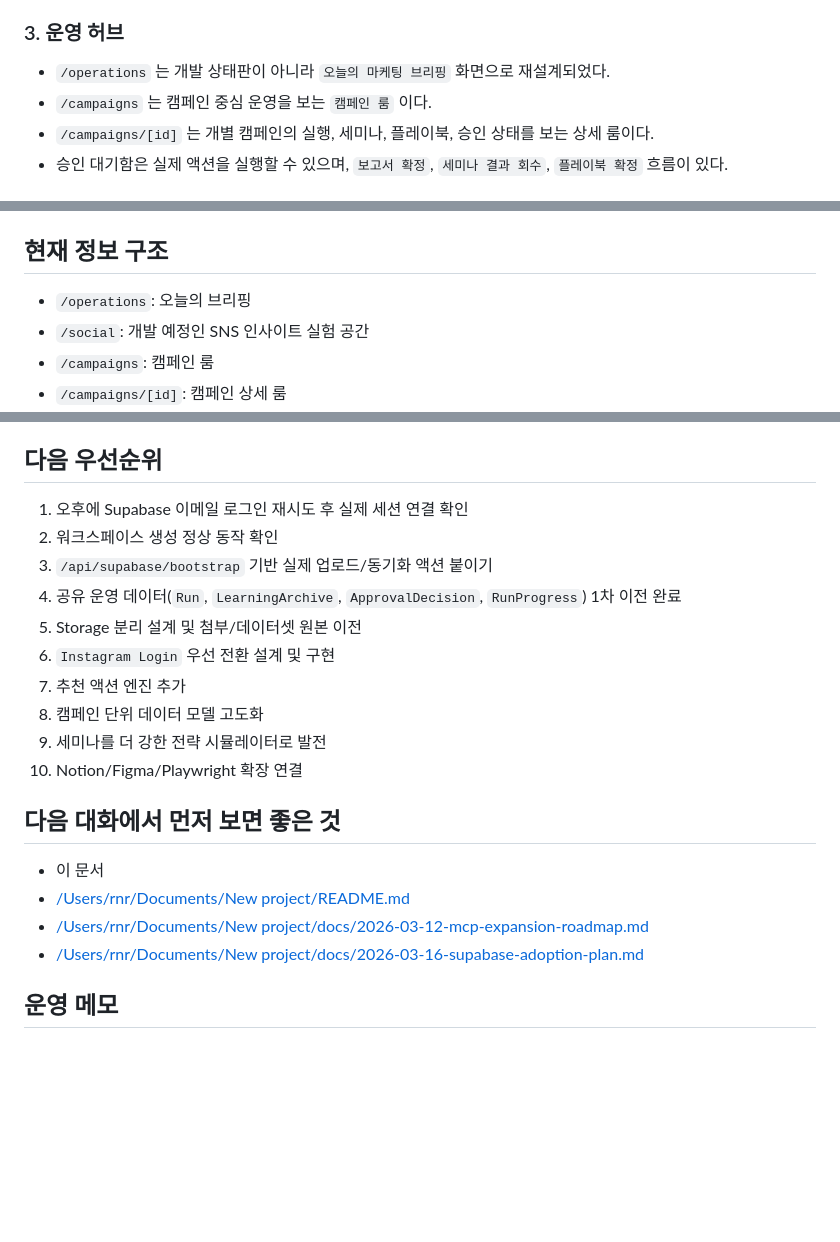
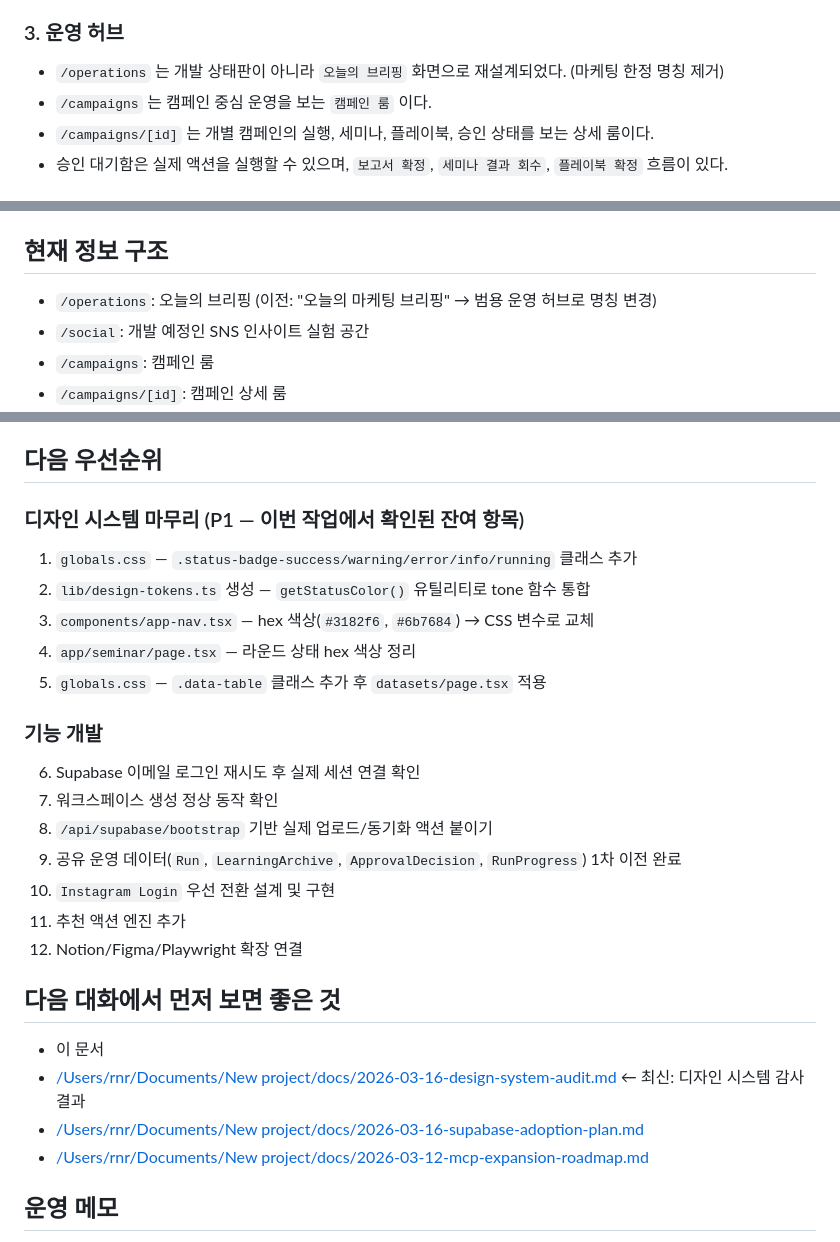
Before and after one commit to mark02252/garnet-ai, a Markdown page: docs/PROJECT_CONTEXT.md, 3 parts joined by grey strips. GitHub-like rendering; blank space fills up the shorter version.

```diff
--- a/docs/PROJECT_CONTEXT.md
+++ b/docs/PROJECT_CONTEXT.md
@@ -34,7 +34,7 @@
 - 실행 보고서와 세미나 보고서는 모두 PDF 저장 흐름을 지원한다.
 
 ### 3. 운영 허브
-- `/operations` 는 개발 상태판이 아니라 `오늘의 마케팅 브리핑` 화면으로 재설계되었다.
+- `/operations` 는 개발 상태판이 아니라 `오늘의 브리핑` 화면으로 재설계되었다. (마케팅 한정 명칭 제거)
 - `/campaigns` 는 캠페인 중심 운영을 보는 `캠페인 룸` 이다.
 - `/campaigns/[id]` 는 개별 캠페인의 실행, 세미나, 플레이북, 승인 상태를 보는 상세 룸이다.
 - 승인 대기함은 실제 액션을 실행할 수 있으며, `보고서 확정`, `세미나 결과 회수`, `플레이북 확정` 흐름이 있다.
@@ -85,7 +85,7 @@
 - 2026-03-13 기준으로 `0.2.0` 배포본을 다시 패키징했고, 이전 설치 앱에서 업데이트 가능하도록 수정했다.
 
 ## 현재 정보 구조
-- `/operations`: 오늘의 브리핑
+- `/operations`: 오늘의 브리핑 (이전: "오늘의 마케팅 브리핑" → 범용 운영 허브로 명칭 변경)
 - `/social`: 개발 예정인 SNS 인사이트 실험 공간
 - `/campaigns`: 캠페인 룸
 - `/campaigns/[id]`: 캠페인 상세 룸
@@ -176,22 +176,28 @@
 - [/Users/rnr/Documents/New project/lib/run-progress.ts](/Users/rnr/Documents/New%20project/lib/run-progress.ts)
 
 ## 다음 우선순위
-1. 오후에 Supabase 이메일 로그인 재시도 후 실제 세션 연결 확인
-2. 워크스페이스 생성 정상 동작 확인
-3. `/api/supabase/bootstrap` 기반 실제 업로드/동기화 액션 붙이기
-4. 공유 운영 데이터(`Run`, `LearningArchive`, `ApprovalDecision`, `RunProgress`) 1차 이전 완료
-5. Storage 분리 설계 및 첨부/데이터셋 원본 이전
-6. `Instagram Login` 우선 전환 설계 및 구현
-7. 추천 액션 엔진 추가
-8. 캠페인 단위 데이터 모델 고도화
-9. 세미나를 더 강한 전략 시뮬레이터로 발전
-10. Notion/Figma/Playwright 확장 연결
+
+### 디자인 시스템 마무리 (P1 — 이번 작업에서 확인된 잔여 항목)
+1. `globals.css` — `.status-badge-success/warning/error/info/running` 클래스 추가
+2. `lib/design-tokens.ts` 생성 — `getStatusColor()` 유틸리티로 tone 함수 통합
+3. `components/app-nav.tsx` — hex 색상(`#3182f6`, `#6b7684`) → CSS 변수로 교체
+4. `app/seminar/page.tsx` — 라운드 상태 hex 색상 정리
+5. `globals.css` — `.data-table` 클래스 추가 후 `datasets/page.tsx` 적용
+
+### 기능 개발
+6. Supabase 이메일 로그인 재시도 후 실제 세션 연결 확인
+7. 워크스페이스 생성 정상 동작 확인
+8. `/api/supabase/bootstrap` 기반 실제 업로드/동기화 액션 붙이기
+9. 공유 운영 데이터(`Run`, `LearningArchive`, `ApprovalDecision`, `RunProgress`) 1차 이전 완료
+10. `Instagram Login` 우선 전환 설계 및 구현
+11. 추천 액션 엔진 추가
+12. Notion/Figma/Playwright 확장 연결
 
 ## 다음 대화에서 먼저 보면 좋은 것
 - 이 문서
-- [/Users/rnr/Documents/New project/README.md](/Users/rnr/Documents/New%20project/README.md)
+- [/Users/rnr/Documents/New project/docs/2026-03-16-design-system-audit.md](/Users/rnr/Documents/New%20project/docs/2026-03-16-design-system-audit.md) ← 최신: 디자인 시스템 감사 결과
+- [/Users/rnr/Documents/New project/docs/2026-03-16-supabase-adoption-plan.md](/Users/rnr/Documents/New%20project/docs/2026-03-16-supabase-adoption-plan.md)
 - [/Users/rnr/Documents/New project/docs/2026-03-12-mcp-expansion-roadmap.md](/Users/rnr/Documents/New%20project/docs/2026-03-12-mcp-expansion-roadmap.md)
-- [/Users/rnr/Documents/New project/docs/2026-03-16-supabase-adoption-plan.md](/Users/rnr/Documents/New%20project/docs/2026-03-16-supabase-adoption-plan.md)
 
 ## 운영 메모
 - 큰 UI 수정 후에는 `npx tsc --noEmit --pretty false`, `npm run build:electron`, `npm run build:next` 를 기본 검증으로 본다.
```
Also changed, not shown: docs/2026-03-16-design-system-audit.md (added, +210 -0 lines).
